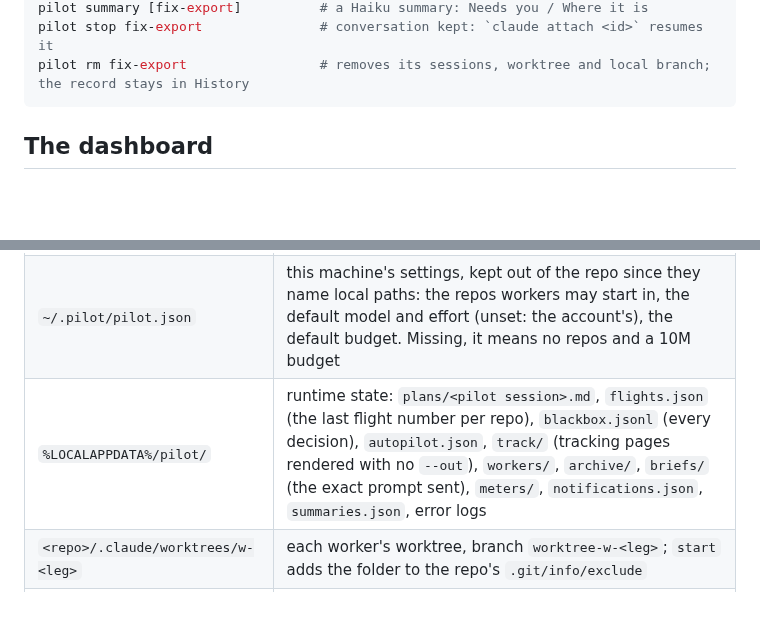
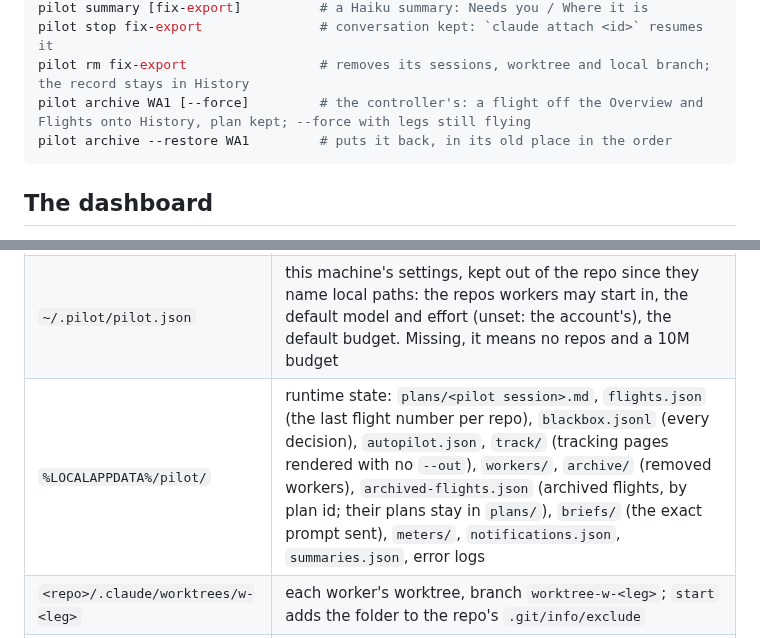
Before and after one commit to SharpAstro/pilot, a Markdown page: README.md, 2 parts joined by grey strips. Drawn GitHub-style; blank space fills up the shorter version.

Commit message:
README and skill: pilot archive [--restore] [--force], History's archived flights, archived-flights.json, and that only the controller archives a flight
Co-Authored-By: Claude Opus 5.5 <noreply@anthropic.com>
Claude-Session: https://claude.ai/code/session_01FMS2LHLxipY3PG8CJLumXc

````diff
--- a/README.md
+++ b/README.md
@@ -99,6 +99,8 @@ pilot budget fix-export 20000000    # the controller's override: an absolute cei
 pilot summary [fix-export]          # a Haiku summary: Needs you / Where it is
 pilot stop fix-export               # conversation kept: `claude attach <id>` resumes it
 pilot rm fix-export                 # removes its sessions, worktree and local branch; the record stays in History
+pilot archive WA1 [--force]         # the controller's: a flight off the Overview and Flights onto History, plan kept; --force with legs still flying
+pilot archive --restore WA1         # puts it back, in its old place in the order
 ```
 
 ## The dashboard
@@ -138,7 +140,7 @@ Code's own project list.
 | `plugins/pilot/` | the pilot skill, loaded with `--plugin-dir` into the session you want as pilot, and the hook that shows its questions on the dashboard and logs your answers in the plan |
 | `plugins/worker/` | the hooks every worker gets: the budget checkpoint, and Sam's five hooks through `hooks/kit.sh` |
 | `~/.pilot/pilot.json` | this machine's settings, kept out of the repo since they name local paths: the repos workers may start in, the default model and effort (unset: the account's), the default budget. Missing, it means no repos and a 10M budget |
-| `%LOCALAPPDATA%/pilot/` | runtime state: `plans/<pilot session>.md`, `flights.json` (the last flight number per repo), `blackbox.jsonl` (every decision), `autopilot.json`, `track/` (tracking pages rendered with no `--out`), `workers/`, `archive/`, `briefs/` (the exact prompt sent), `meters/`, `notifications.json`, `summaries.json`, error logs |
+| `%LOCALAPPDATA%/pilot/` | runtime state: `plans/<pilot session>.md`, `flights.json` (the last flight number per repo), `blackbox.jsonl` (every decision), `autopilot.json`, `track/` (tracking pages rendered with no `--out`), `workers/`, `archive/` (removed workers), `archived-flights.json` (archived flights, by plan id; their plans stay in `plans/`), `briefs/` (the exact prompt sent), `meters/`, `notifications.json`, `summaries.json`, error logs |
 | `<repo>/.claude/worktrees/w-<leg>` | each worker's worktree, branch `worktree-w-<leg>`; `start` adds the folder to the repo's `.git/info/exclude` |
 | `~/.claude/projects/...` | transcripts, where Claude Code always keeps them; `rm` leaves them, so History can open them |
 
````
Also changed, not shown: other parts of README.md (+1 -1 lines), 1 other file.
